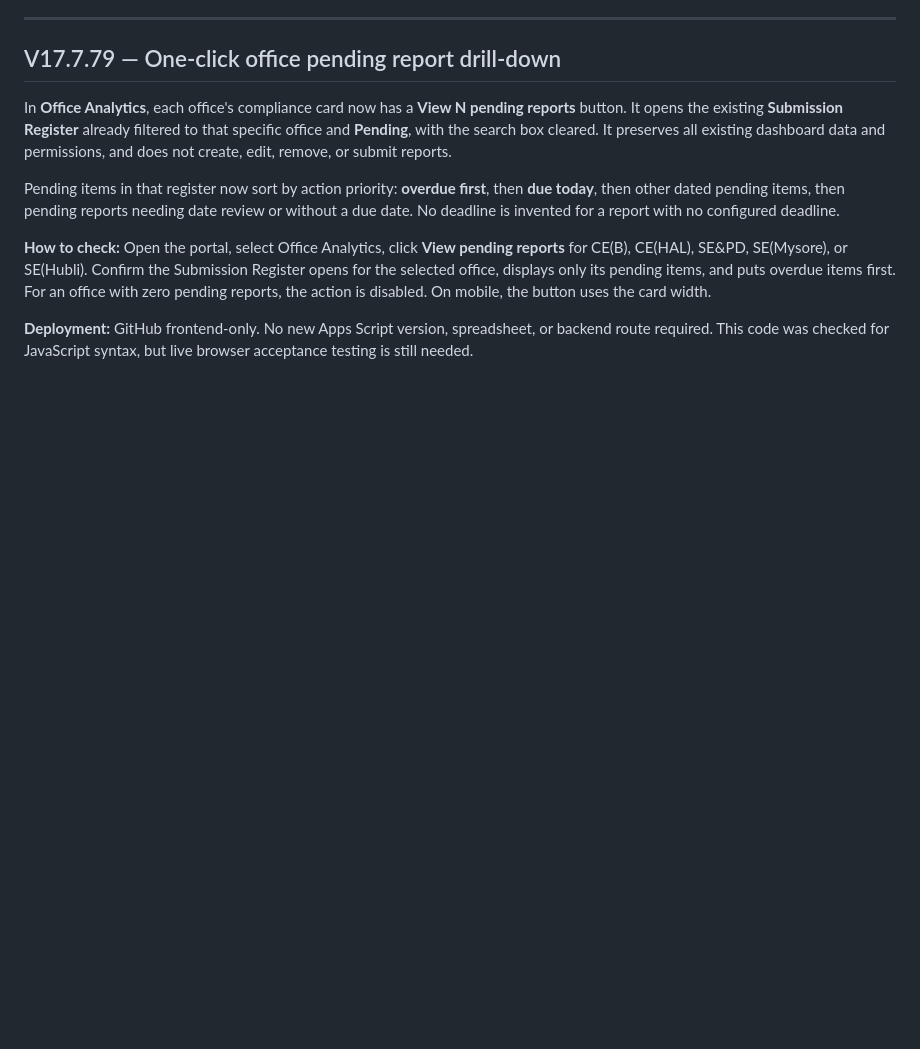
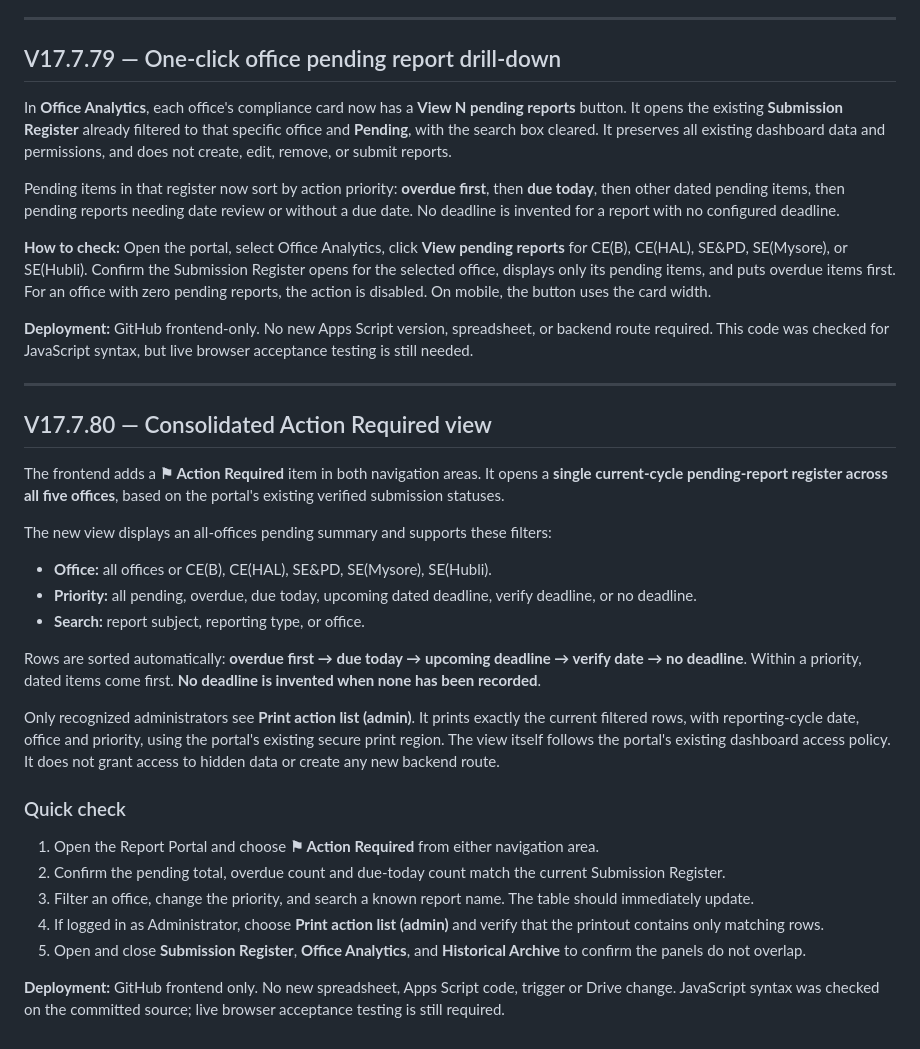
Before and after one commit to saradasutar/ADG-B-Report-Portal, a Markdown page: DEPLOYMENT-GUIDE.md, the part around the change. GitHub-like rendering; blank space fills up the shorter version.

Commit message:
Document V17.7.80 consolidated action list and administrator print workflow

```diff
--- a/DEPLOYMENT-GUIDE.md
+++ b/DEPLOYMENT-GUIDE.md
@@ -430,3 +430,31 @@ Pending items in that register now sort by action priority: **overdue first**, t
 **How to check:** Open the portal, select Office Analytics, click **View pending reports** for CE(B), CE(HAL), SE&PD, SE(Mysore), or SE(Hubli). Confirm the Submission Register opens for the selected office, displays only its pending items, and puts overdue items first. For an office with zero pending reports, the action is disabled. On mobile, the button uses the card width.
 
 **Deployment:** GitHub frontend-only. No new Apps Script version, spreadsheet, or backend route required. This code was checked for JavaScript syntax, but live browser acceptance testing is still needed.
+
+
+
+---
+
+## V17.7.80 — Consolidated Action Required view
+
+The frontend adds a **⚑ Action Required** item in both navigation areas. It opens a **single current-cycle pending-report register across all five offices**, based on the portal's existing verified submission statuses.
+
+The new view displays an all-offices pending summary and supports these filters:
+
+- **Office:** all offices or CE(B), CE(HAL), SE&PD, SE(Mysore), SE(Hubli).
+- **Priority:** all pending, overdue, due today, upcoming dated deadline, verify deadline, or no deadline.
+- **Search:** report subject, reporting type, or office.
+
+Rows are sorted automatically: **overdue first → due today → upcoming deadline → verify date → no deadline**. Within a priority, dated items come first. **No deadline is invented when none has been recorded**.
+
+Only recognized administrators see **Print action list (admin)**. It prints exactly the current filtered rows, with reporting-cycle date, office and priority, using the portal's existing secure print region. The view itself follows the portal's existing dashboard access policy. It does not grant access to hidden data or create any new backend route.
+
+### Quick check
+
+1. Open the Report Portal and choose **⚑ Action Required** from either navigation area.
+2. Confirm the pending total, overdue count and due-today count match the current Submission Register.
+3. Filter an office, change the priority, and search a known report name. The table should immediately update.
+4. If logged in as Administrator, choose **Print action list (admin)** and verify that the printout contains only matching rows.
+5. Open and close **Submission Register**, **Office Analytics**, and **Historical Archive** to confirm the panels do not overlap.
+
+**Deployment:** GitHub frontend only. No new spreadsheet, Apps Script code, trigger or Drive change. JavaScript syntax was checked on the committed source; live browser acceptance testing is still required.
```
